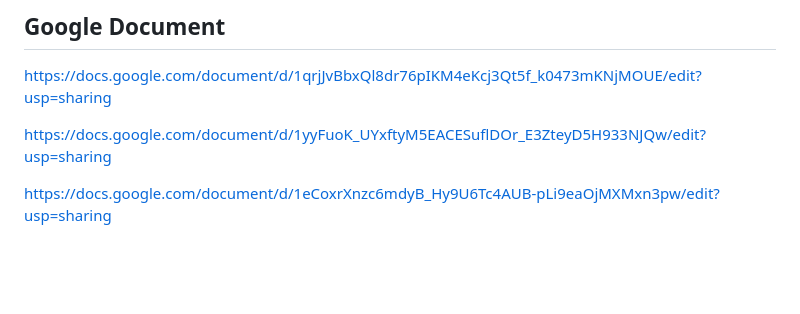
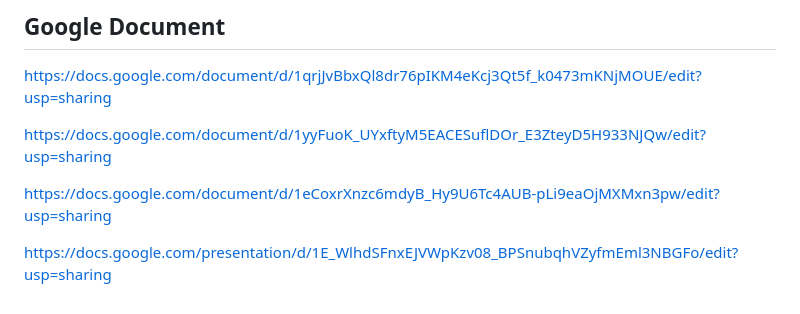
Before and after one commit to Kelmfaker/Thinker_Creative_Services, a Markdown page: README.md, the part around the change. GitHub-like rendering; blank space fills up the shorter version.

```diff
--- a/README.md
+++ b/README.md
@@ -53,3 +53,5 @@ https://docs.google.com/document/d/1qrjJvBbxQl8dr76pIKM4eKcj3Qt5f_k0473mKNjMOUE/
 https://docs.google.com/document/d/1yyFuoK_UYxftyM5EACESuflDOr_E3ZteyD5H933NJQw/edit?usp=sharing
 
 https://docs.google.com/document/d/1eCoxrXnzc6mdyB_Hy9U6Tc4AUB-pLi9eaOjMXMxn3pw/edit?usp=sharing
+
+https://docs.google.com/presentation/d/1E_WlhdSFnxEJVWpKzv08_BPSnubqhVZyfmEml3NBGFo/edit?usp=sharing
```
